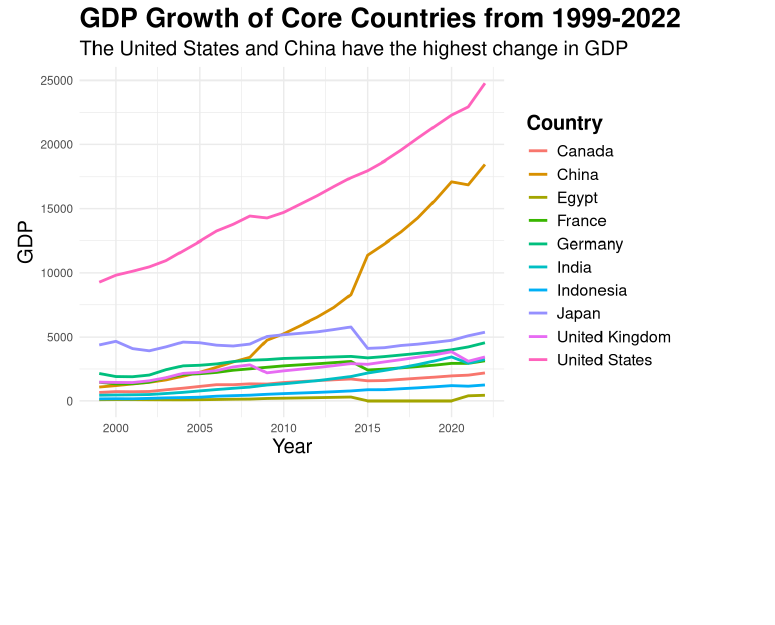
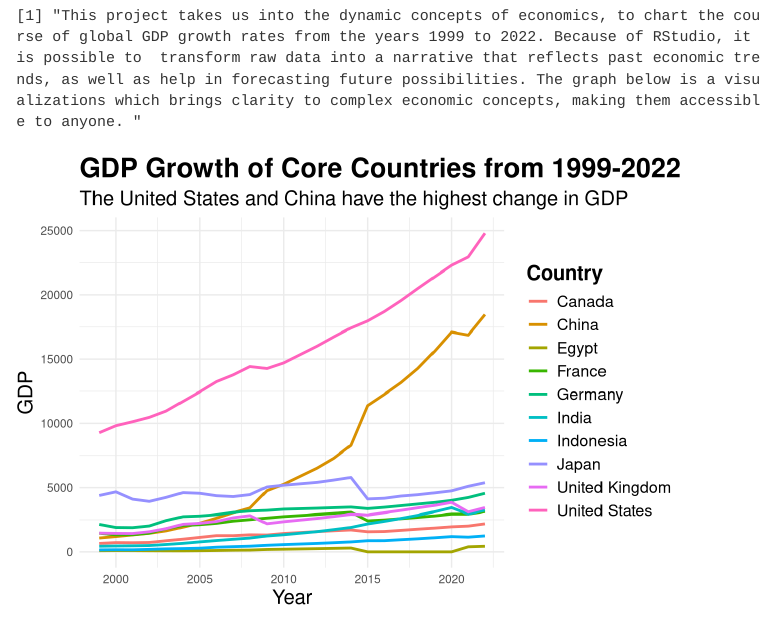
Before and after one commit to KushalK-dev/GDP-Growth-99-22, a Quarto document (index.qmd): the page in a window 1100 px wide, from its top. Rendered offline with R 4.5, knitr and Pandoc in place of Quarto, with nearby package versions; menus at the side of the page are left out.

Commit message:
added a project summary to index.qmd, but might edit it as it doesnt look appealing

````diff
--- a/index.qmd
+++ b/index.qmd
@@ -9,6 +9,10 @@ execute:
 
 ```{r}
 library(tidyverse)
+```
+
+```{r}
+print("This project takes us into the dynamic concepts of economics, to chart the course of global GDP growth rates from the years 1999 to 2022. Because of RStudio, it is possible to  transform raw data into a narrative that reflects past economic trends, as well as help in forecasting future possibilities. The graph below is a visualizations which brings clarity to complex economic concepts, making them accessible to anyone. ")
 ```
 
 
````
Also changed, not shown: 4 other files.
